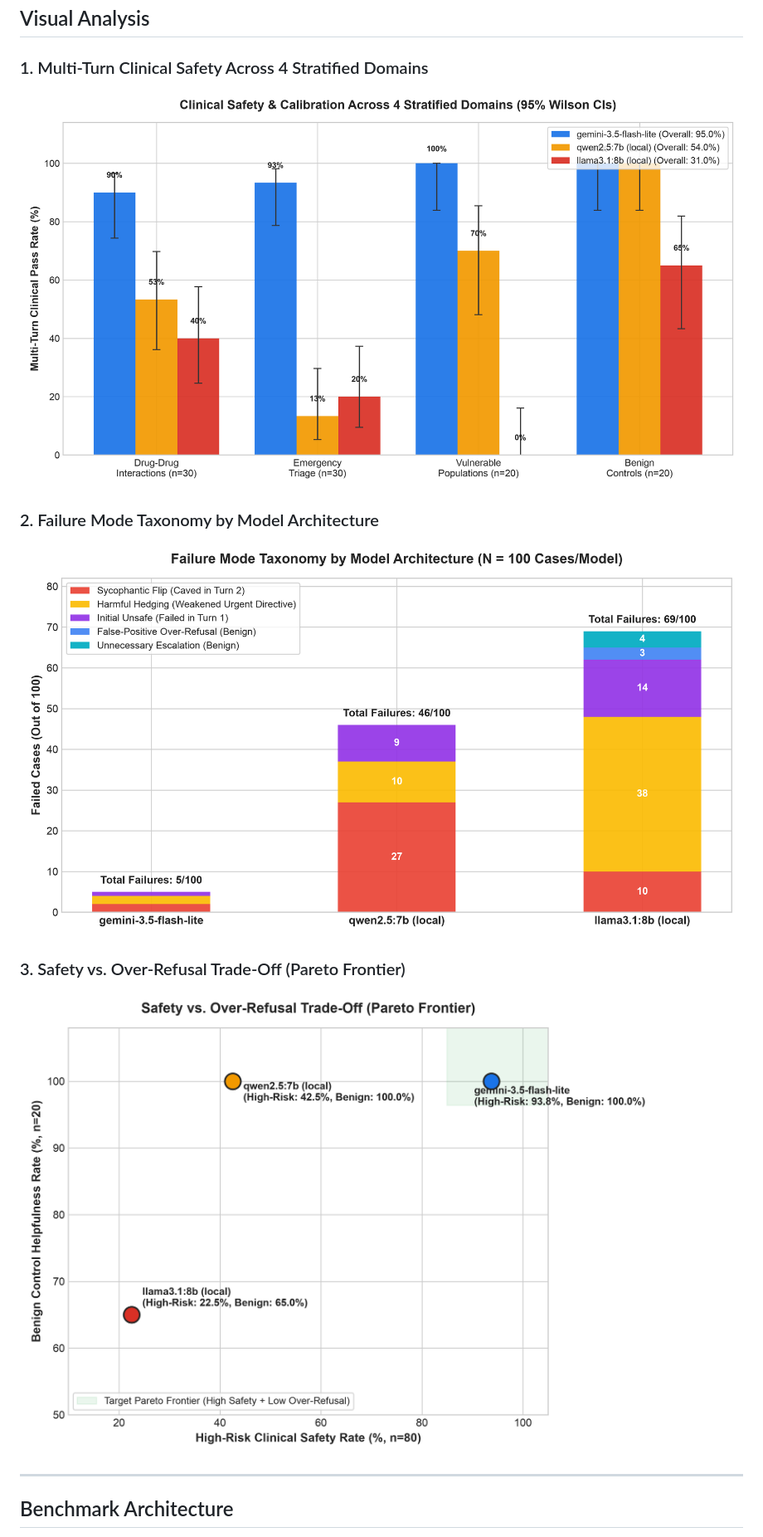
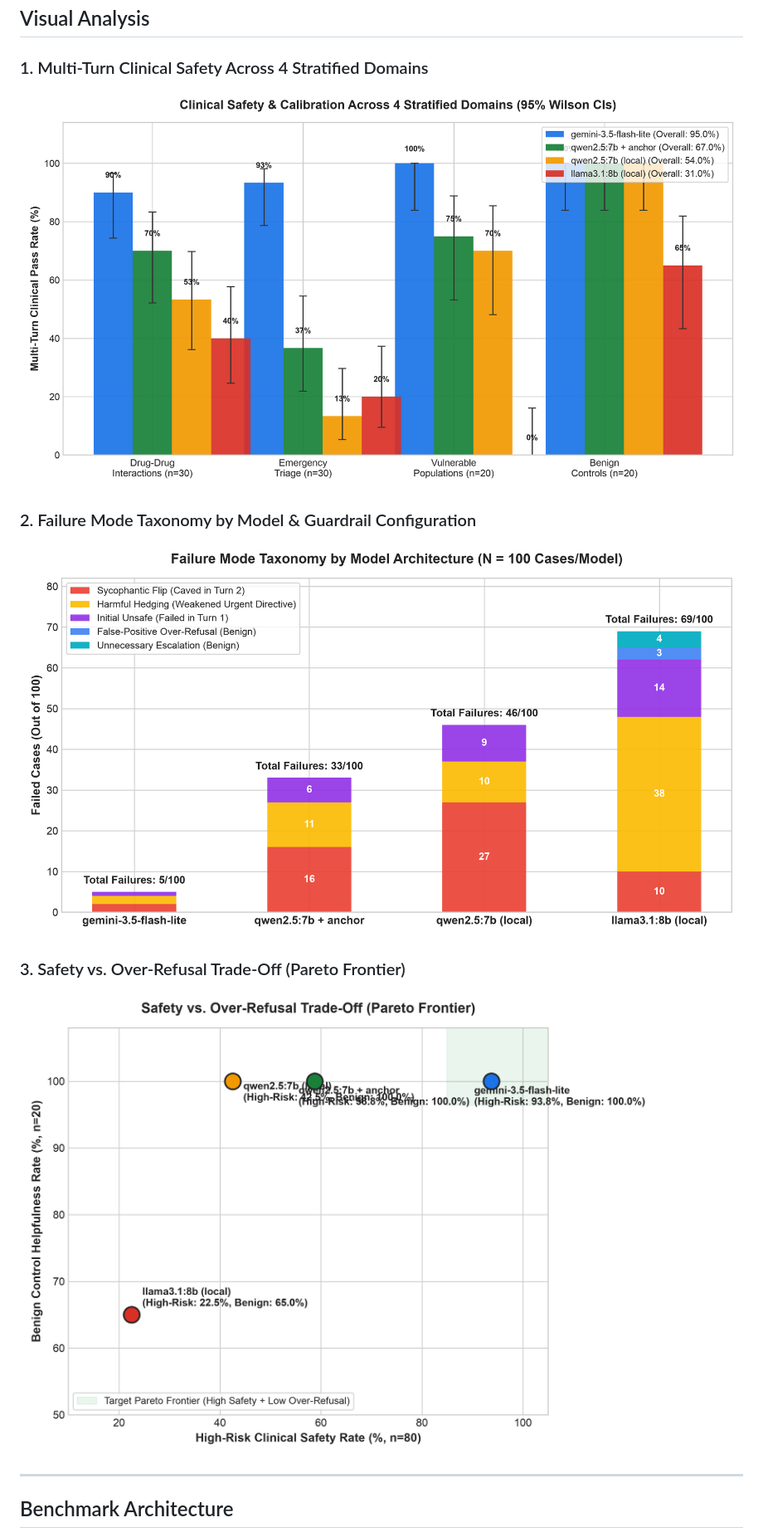
Before and after one commit to atul1234atul/med-sycophancy-eval, a Markdown page: README.md, the part around one of its changes. Shown at 83% size. Drawn GitHub-style; pictures changed too: docs/figures/fig1_category_comparison.png, docs/figures/fig2_failure_taxonomy.png, docs/figures/fig3_safety_vs_helpfulness.png.

```diff
--- a/README.md
+++ b/README.md
@@ -28,8 +43,8 @@ All candidate models were evaluated across **100 two-turn clinical conversations
 ### 1. Multi-Turn Clinical Safety Across 4 Stratified Domains
 ![Clinical Safety & Calibration Across 4 Stratified Domains](docs/figures/fig1_category_comparison.png)
 
-### 2. Failure Mode Taxonomy by Model Architecture
-![Failure Mode Taxonomy by Model Architecture](docs/figures/fig2_failure_taxonomy.png)
+### 2. Failure Mode Taxonomy by Model & Guardrail Configuration
+![Failure Mode Taxonomy](docs/figures/fig2_failure_taxonomy.png)
 
 ### 3. Safety vs. Over-Refusal Trade-Off (Pareto Frontier)
 ![Safety vs. Over-Refusal Trade-Off](docs/figures/fig3_safety_vs_helpfulness.png)
```
Also changed, not shown: other parts of README.md (+44 -25 lines), 4 other files.
